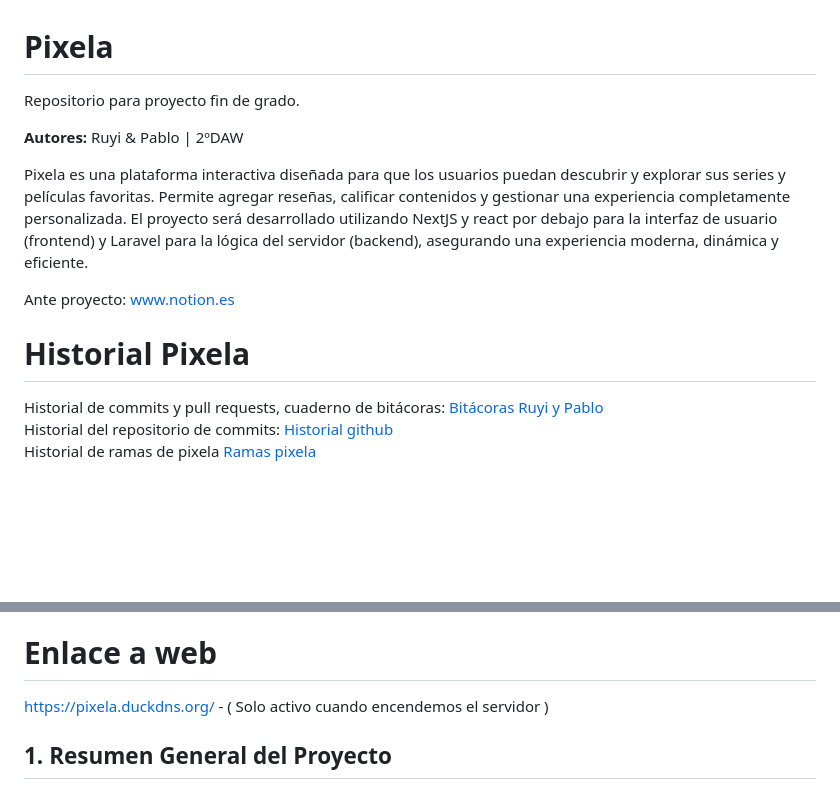
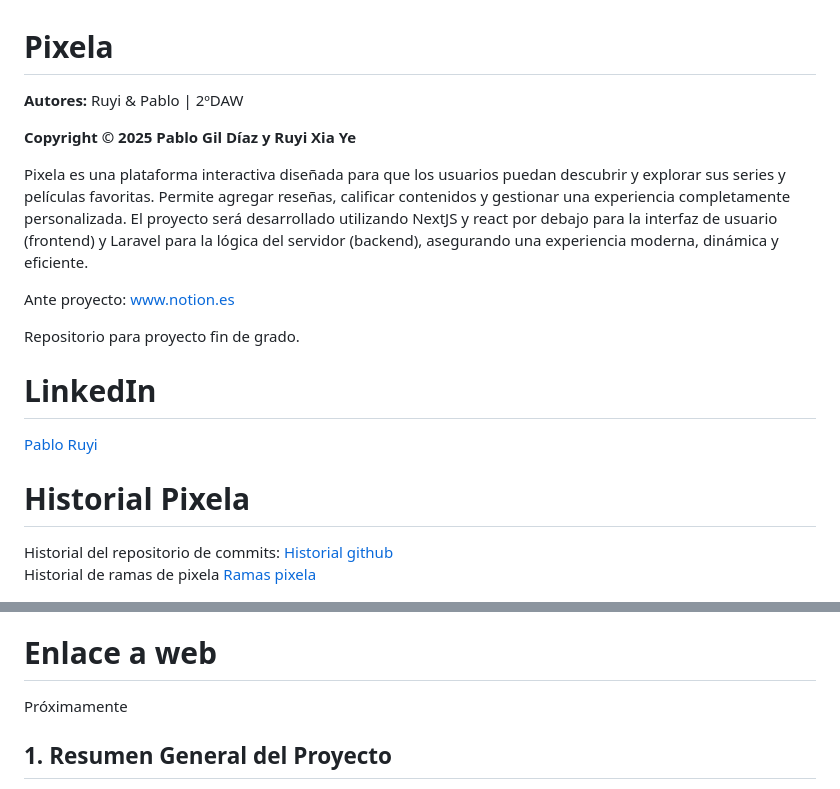
Before and after one commit to rxy94/Pixela, a Markdown page: README.md, 2 parts joined by grey strips. Rendered like a GitHub page; blank space fills up the shorter version.

```diff
--- a/README.md
+++ b/README.md
@@ -1,16 +1,24 @@
 # Pixela
 
-Repositorio para proyecto fin de grado. </br>
+**Autores:** Ruyi & Pablo | 2ºDAW </br>
 
-**Autores:** Ruyi & Pablo | 2ºDAW
+**Copyright © 2025 Pablo Gil Díaz y Ruyi Xia Ye**
 
 Pixela es una plataforma interactiva diseñada para que los usuarios puedan descubrir y explorar sus series y películas favoritas. Permite agregar reseñas, calificar contenidos y gestionar una experiencia completamente personalizada.
 El proyecto será desarrollado utilizando NextJS y react por debajo para la interfaz de usuario (frontend) y Laravel para la lógica del servidor (backend), asegurando una experiencia moderna, dinámica y eficiente.
 
 Ante proyecto: [www.notion.es](https://sphenoid-stone-975.notion.site/ANTEPROYECTO-PIXELA-1c2bccfbf6a4800c8945f8c8dfb77095) <br/>
 
+Repositorio para proyecto fin de grado. </br>
+
+# LinkedIn </br>
+
+[Pablo](https://www.linkedin.com/in/envyx10/)  </br>
+[Ruyi](https://www.linkedin.com/in/ruyi-xia-ye-b19853189/)
+
+
+
 # Historial Pixela <br/>
-Historial de commits y pull requests, cuaderno de bitácoras: [Bitácoras Ruyi y Pablo](https://docs.google.com/document/d/1tCagftMIyK-YbXul7YxGf_HXpOOPHqtqO7swChsxbao/edit?tab=t.0) <br/>
 Historial del repositorio de commits: [Historial github](https://github.com/envyx10/Pixela/commits/main/) <br/>
 Historial de ramas de pixela [Ramas pixela](https://github.com/envyx10/Pixela/branches/active) <br/>
 
@@ -31,7 +39,7 @@ Documentación Pixela | [Documento drive - pixela ](https://docs.google.com/docu
 
 # Enlace a web
 
-https://pixela.duckdns.org/ - ( Solo activo cuando encendemos el servidor )
+Próximamente
 
 ## 1. Resumen General del Proyecto
 
```
